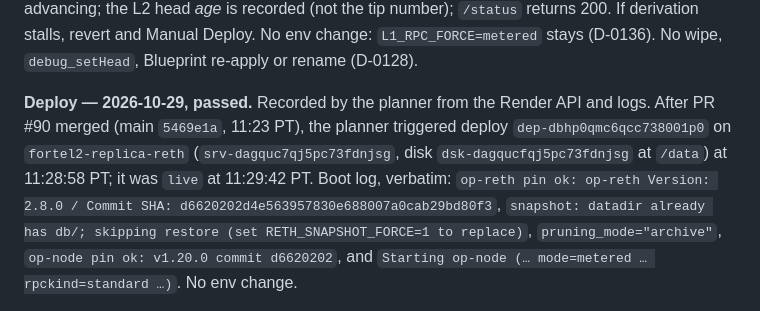
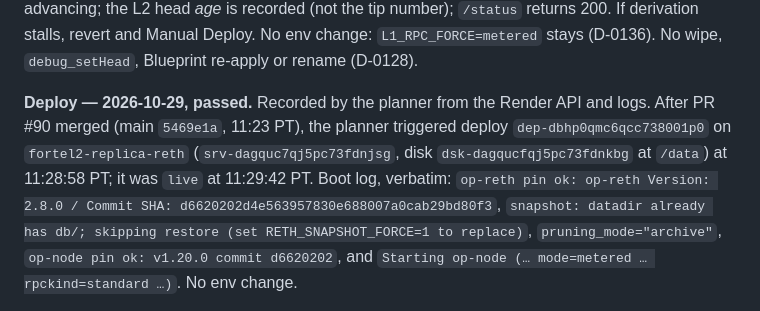
Before and after one commit to StephenForte/fortel2-replica, a Markdown page: DECISIONS.md, the part around one of its changes. Drawn GitHub-style.

Commit message:
R-0031: fix disk id and time range in deploy record

```diff
--- a/DECISIONS.md
+++ b/DECISIONS.md
@@ -950,5 +950,5 @@ The job also passed command inventory, uid 10001, genesis/rollup hash-check for
 
 **Post-deploy checks:** the boot log shows `op-node pin ok: v1.20.0 commit d6620202` and `op-reth pin ok: op-reth Version: 2.8.0 / Commit SHA: d6620202d4e563957830e688007a0cab29bd80f3`; restore is skipped because `db/` exists; two `optimism_syncStatus` reads show `current_l1` advancing; the L2 head *age* is recorded (not the tip number); `/status` returns 200. If derivation stalls, revert and Manual Deploy. No env change: `L1_RPC_FORCE=metered` stays (D-0136). No wipe, `debug_setHead`, Blueprint re-apply or rename (D-0128).
 
-**Deploy — 2026-10-29, passed.** Recorded by the planner from the Render API and logs. After PR #90 merged (main `5469e1a`, 11:23 PT), the planner triggered deploy `dep-dbhp0qmc6qcc738001p0` on `fortel2-replica-reth` (`srv-dagquc7qj5pc73fdnjsg`, disk `dsk-dagqucfqj5pc73fdnjsg` at `/data`) at 11:28:58 PT; it was `live` at 11:29:42 PT. Boot log, verbatim: `op-reth pin ok: op-reth Version: 2.8.0 / Commit SHA: d6620202d4e563957830e688007a0cab29bd80f3`, `snapshot: datadir already has db/; skipping restore (set RETH_SNAPSHOT_FORCE=1 to replace)`, `pruning_mode="archive"`, `op-node pin ok: v1.20.0 commit d6620202`, and `Starting op-node (… mode=metered … rpckind=standard …)`. No env change.
+**Deploy — 2026-10-29, passed.** Recorded by the planner from the Render API and logs. After PR #90 merged (main `5469e1a`, 11:23 PT), the planner triggered deploy `dep-dbhp0qmc6qcc738001p0` on `fortel2-replica-reth` (`srv-dagquc7qj5pc73fdnjsg`, disk `dsk-dagqucfqj5pc73fdnkbg` at `/data`) at 11:28:58 PT; it was `live` at 11:29:42 PT. Boot log, verbatim: `op-reth pin ok: op-reth Version: 2.8.0 / Commit SHA: d6620202d4e563957830e688007a0cab29bd80f3`, `snapshot: datadir already has db/; skipping restore (set RETH_SNAPSHOT_FORCE=1 to replace)`, `pruning_mode="archive"`, `op-node pin ok: v1.20.0 commit d6620202`, and `Starting op-node (… mode=metered … rpckind=standard …)`. No env change.
 
```
Also changed, not shown: other parts of DECISIONS.md (+1 -1 lines).
